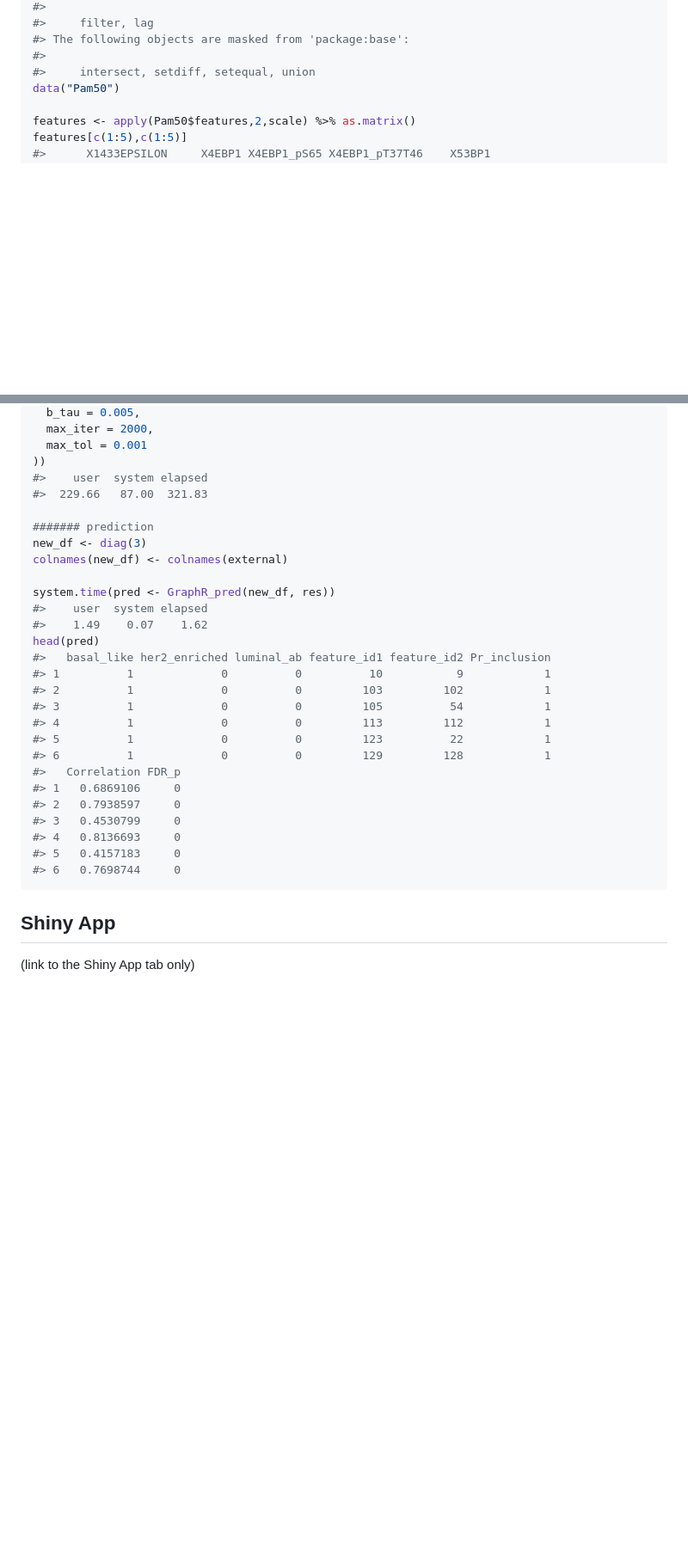
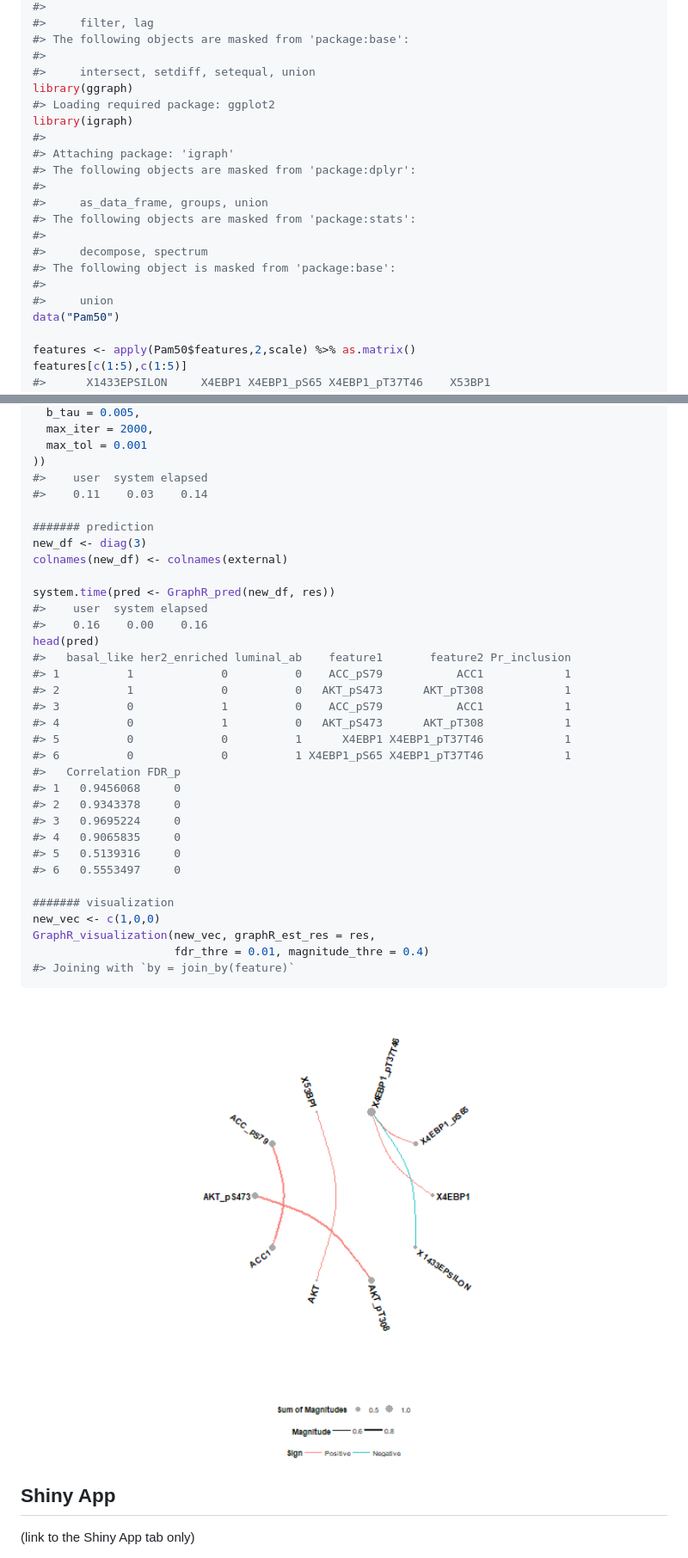
Before and after one commit to bayesrx/GraphR, a Markdown page: README.md, 2 parts joined by grey strips. Shown: that part at 86% size. Drawn GitHub-style; pictures changed too: man/figures/README-unnamed-chunk-3-1.png (added); blank space fills up the shorter version.

Commit message:
add visualization function
add visualization function

````diff
--- a/README.md
+++ b/README.md
@@ -151,6 +198,20 @@ library(dplyr)
 #> The following objects are masked from 'package:base':
 #>
 #>     intersect, setdiff, setequal, union
+library(ggraph)
+#> Loading required package: ggplot2
+library(igraph)
+#>
+#> Attaching package: 'igraph'
+#> The following objects are masked from 'package:dplyr':
+#>
+#>     as_data_frame, groups, union
+#> The following objects are masked from 'package:stats':
+#>
+#>     decompose, spectrum
+#> The following object is masked from 'package:base':
+#>
+#>     union
 data("Pam50")
 
 features <- apply(Pam50$features,2,scale) %>% as.matrix()
@@ -183,7 +244,7 @@ system.time(res <- GraphR_est(
   max_tol = 0.001
 ))
 #>    user  system elapsed
-#>  229.66   87.00  321.83
+#>    0.11    0.03    0.14
 
 ####### prediction
 new_df <- diag(3)
@@ -191,23 +252,31 @@ colnames(new_df) <- colnames(external)
 
 system.time(pred <- GraphR_pred(new_df, res))
 #>    user  system elapsed
-#>    1.49    0.07    1.62
+#>    0.16    0.00    0.16
 head(pred)
-#>   basal_like her2_enriched luminal_ab feature_id1 feature_id2 Pr_inclusion
-#> 1          1             0          0          10           9            1
-#> 2          1             0          0         103         102            1
-#> 3          1             0          0         105          54            1
-#> 4          1             0          0         113         112            1
-#> 5          1             0          0         123          22            1
-#> 6          1             0          0         129         128            1
+#>   basal_like her2_enriched luminal_ab    feature1       feature2 Pr_inclusion
+#> 1          1             0          0    ACC_pS79           ACC1            1
+#> 2          1             0          0   AKT_pS473      AKT_pT308            1
+#> 3          0             1          0    ACC_pS79           ACC1            1
+#> 4          0             1          0   AKT_pS473      AKT_pT308            1
+#> 5          0             0          1      X4EBP1 X4EBP1_pT37T46            1
+#> 6          0             0          1 X4EBP1_pS65 X4EBP1_pT37T46            1
 #>   Correlation FDR_p
-#> 1   0.6869106     0
-#> 2   0.7938597     0
-#> 3   0.4530799     0
-#> 4   0.8136693     0
-#> 5   0.4157183     0
-#> 6   0.7698744     0
+#> 1   0.9456068     0
+#> 2   0.9343378     0
+#> 3   0.9695224     0
+#> 4   0.9065835     0
+#> 5   0.5139316     0
+#> 6   0.5553497     0
+
+####### visualization
+new_vec <- c(1,0,0)
+GraphR_visualization(new_vec, graphR_est_res = res,
+                     fdr_thre = 0.01, magnitude_thre = 0.4)
+#> Joining with `by = join_by(feature)`
 ```
+
+<img src="man/figures/README-unnamed-chunk-3-1.png" width="100%" />
 
 ## Shiny App
 
````
Also changed, not shown: other parts of README.md (+52 -5 lines), 8 other files.
